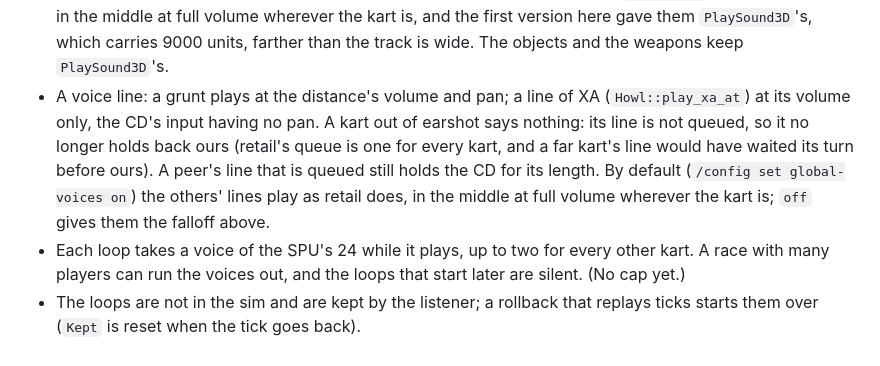
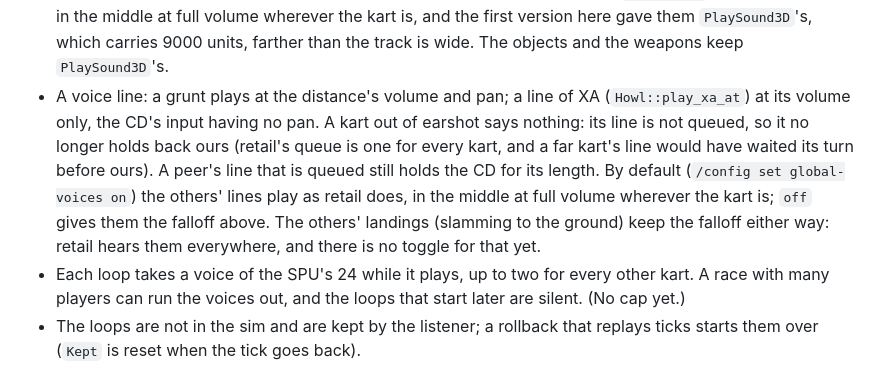
Before and after one commit to elipp/ctr-rs, a Markdown page: docs/notes/DIVERGENCE.md, the part around the change. Drawn GitHub-style.

Commit message:
comment about the ground slam sound behavior

```diff
--- a/docs/notes/DIVERGENCE.md
+++ b/docs/notes/DIVERGENCE.md
@@ -106,7 +106,7 @@ This file is for the places where the port _intentionally_ differs from the orig
 **The other karts' skid and turbo loops (2026-10-30, NOT listened to):** `client::sound` (`PEER_LOOPS`, `heard_loop`, `Kept::peer_loops`). Intentional differences:
 - Retail gives the loops of the ground, the skid, the wall rub and the turbo to the players' karts alone, and plays a player's sounds in the middle at full volume. Here the skid and the roar (`Effect::Recycle` on `audio_slot::SKID` and `TURBO`) of every other human kart play too, on a loop of their own per kart, so a powerslide is heard. They are heard from where the kart is: full within 300 units of the camera, fading to nothing at 2500 (`LOOP_FULL_WITHIN`, `LOOP_HEARD_WITHIN`), panned by the side it is on, plus the skid's own pan (which side the kart turns away from). The ground and the wall rub of the others are still not heard.
 - The one-shot sounds of the other karts (`Effect::Sound`, `Effect::DriverCrashing`: a bounce, a crash, a landing, the boost) and their voice lines have the same falloff as the loops, `heard_kart`. In retail they play in the middle at full volume wherever the kart is, and the first version here gave them `PlaySound3D`'s, which carries 9000 units, farther than the track is wide. The objects and the weapons keep `PlaySound3D`'s.
-- A voice line: a grunt plays at the distance's volume and pan; a line of XA (`Howl::play_xa_at`) at its volume only, the CD's input having no pan. A kart out of earshot says nothing: its line is not queued, so it no longer holds back ours (retail's queue is one for every kart, and a far kart's line would have waited its turn before ours). A peer's line that is queued still holds the CD for its length. By default (`/config set global-voices on`) the others' lines play as retail does, in the middle at full volume wherever the kart is; `off` gives them the falloff above.
+- A voice line: a grunt plays at the distance's volume and pan; a line of XA (`Howl::play_xa_at`) at its volume only, the CD's input having no pan. A kart out of earshot says nothing: its line is not queued, so it no longer holds back ours (retail's queue is one for every kart, and a far kart's line would have waited its turn before ours). A peer's line that is queued still holds the CD for its length. By default (`/config set global-voices on`) the others' lines play as retail does, in the middle at full volume wherever the kart is; `off` gives them the falloff above. The others' landings (slamming to the ground) keep the falloff either way: retail hears them everywhere, and there is no toggle for that yet.
 - Each loop takes a voice of the SPU's 24 while it plays, up to two for every other kart. A race with many players can run the voices out, and the loops that start later are silent. (No cap yet.)
 - The loops are not in the sim and are kept by the listener; a rollback that replays ticks starts them over (`Kept` is reset when the tick goes back).
 
```
